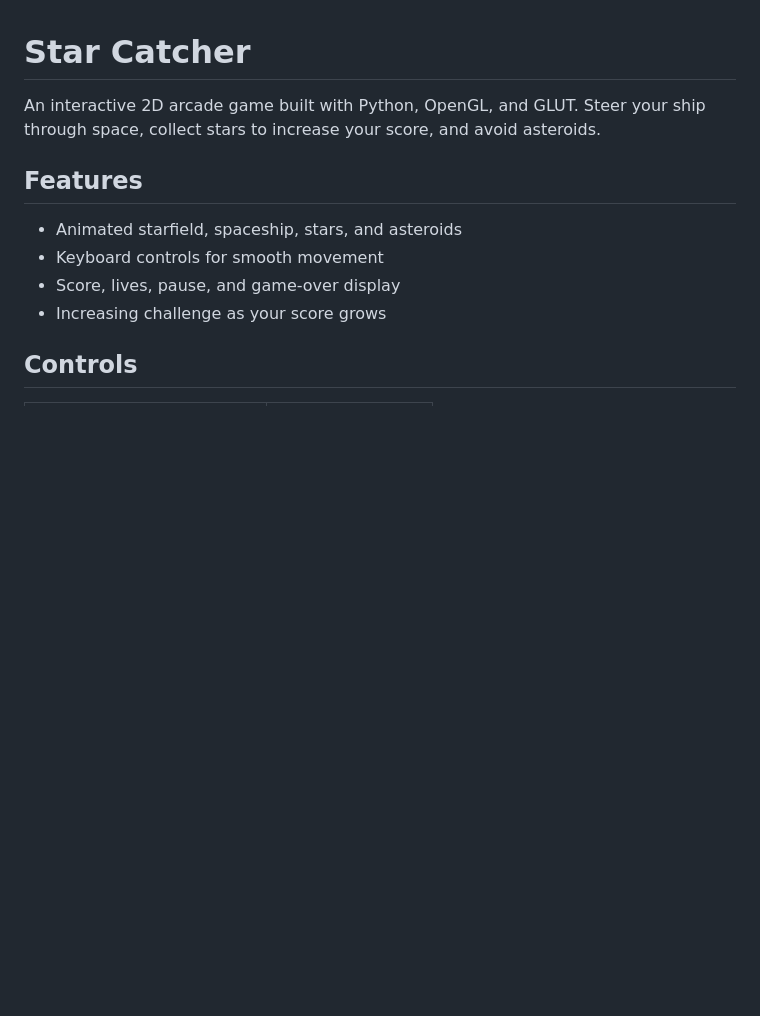
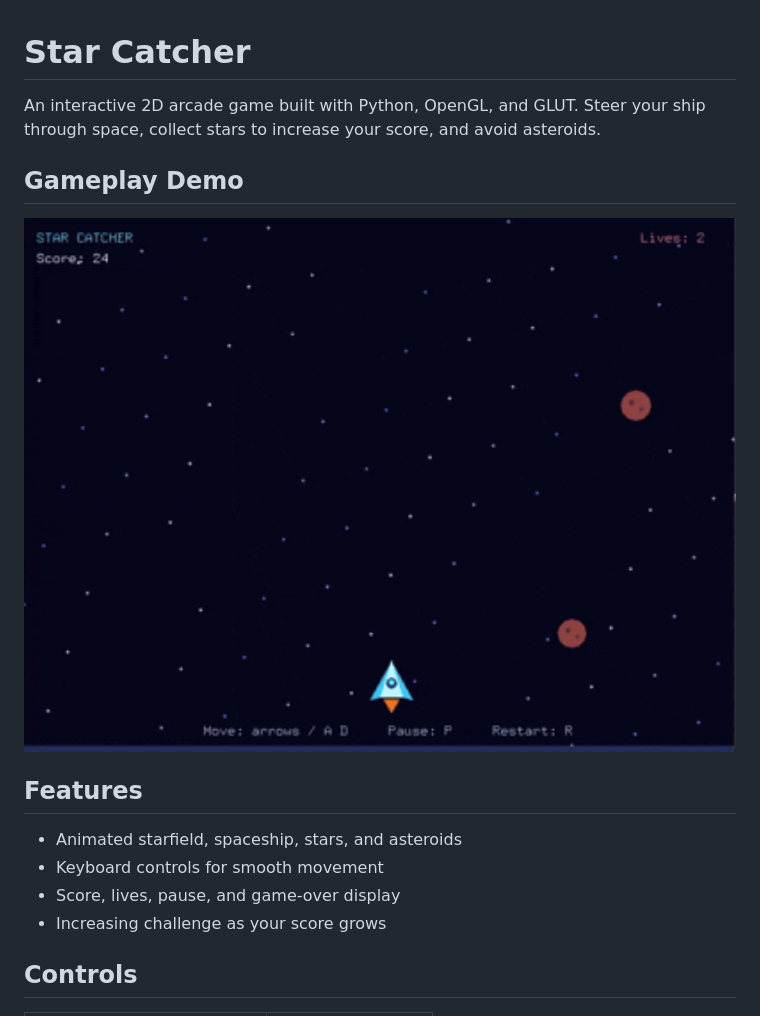
Before and after one commit to Tammim-forever/Star-Catcher-2D, a Markdown page: README.md, the part around the change. Drawn GitHub-style; pictures changed too: assets/star-catcher-demo.gif (added); blank space fills up the shorter version.

Commit message:
Add gameplay demo to README
Co-authored-by: Copilot <223556219+Copilot@users.noreply.github.com>

```diff
--- a/README.md
+++ b/README.md
@@ -1,6 +1,10 @@
 # Star Catcher
 
 An interactive 2D arcade game built with Python, OpenGL, and GLUT. Steer your ship through space, collect stars to increase your score, and avoid asteroids.
+
+## Gameplay Demo
+
+![Star Catcher gameplay demonstration](assets/star-catcher-demo.gif)
 
 ## Features
 
```
